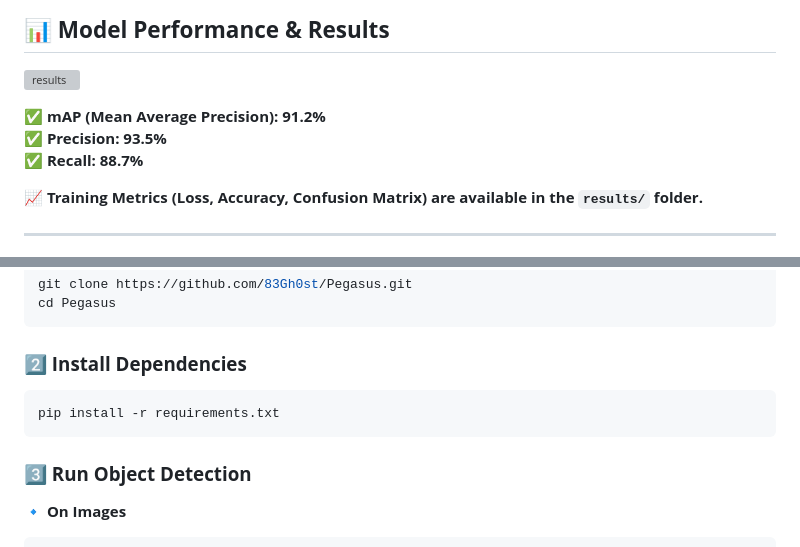
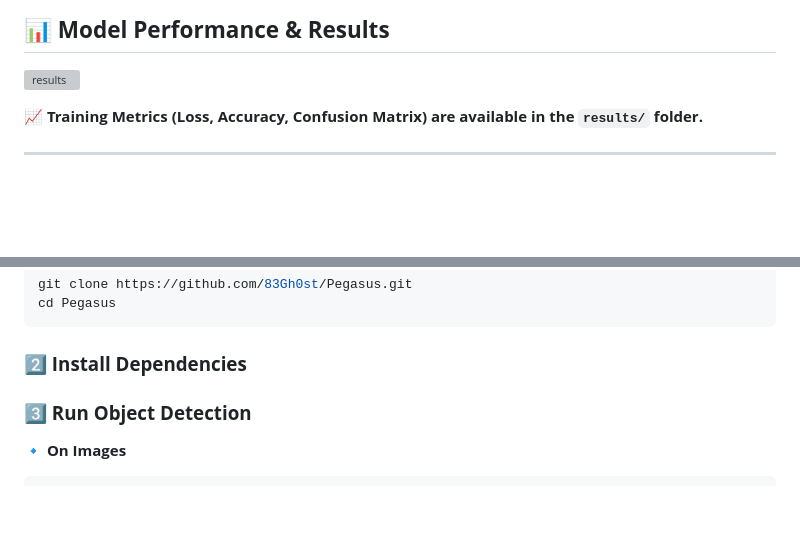
Before and after one commit to 83Gh0st/Pegasus, a Markdown page: README.md, 2 parts joined by grey strips. Rendered like a GitHub page; blank space fills up the shorter version; grey boxes are pictures that could not be loaded.

````diff
--- a/README.md
+++ b/README.md
@@ -80,10 +80,6 @@ cv2.destroyAllWindows()
 ## **📊 Model Performance & Results**
 ![results](https://github.com/83Gh0st/Pegasus/blob/main/predictions/Model/results.png?raw=true)
 
-✅ **mAP (Mean Average Precision):** **91.2%**
-✅ **Precision:** **93.5%**
-✅ **Recall:** **88.7%**
-
 📈 **Training Metrics (Loss, Accuracy, Confusion Matrix) are available in the `results/` folder.**
 
 ---
@@ -121,9 +117,6 @@ cd Pegasus
 ```
 
 ### **2️⃣ Install Dependencies**
-```bash
-pip install -r requirements.txt
-```
 
 ### **3️⃣ Run Object Detection**
 
````
